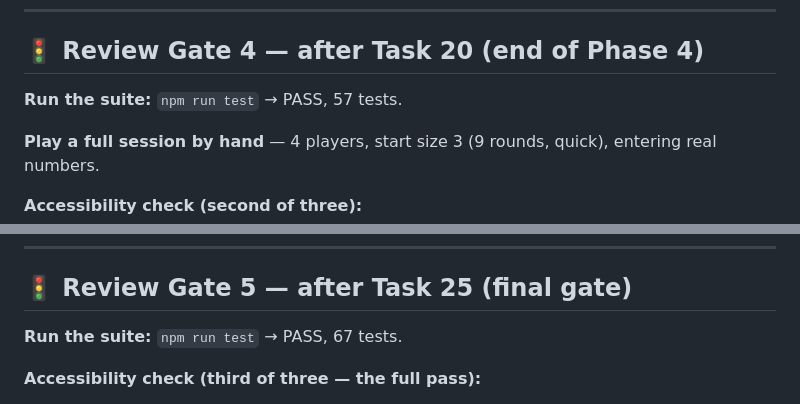
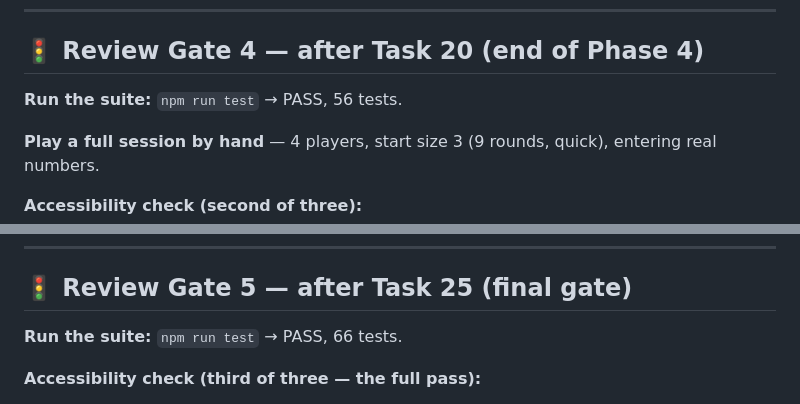
Before and after one commit to RobertBeverton/ContractWhist, a Markdown page: docs/plans/2026-08-25-contract-whist-scorer.md, 2 parts joined by grey strips. GitHub-like rendering.

```diff
--- a/docs/plans/2026-08-25-contract-whist-scorer.md
+++ b/docs/plans/2026-08-25-contract-whist-scorer.md
@@ -2482,7 +2482,7 @@ git commit -m "feat: wire scorer actions with autosave and resume"
 
 ## 🚦 Review Gate 4 — after Task 20 (end of Phase 4)
 
-**Run the suite:** `npm run test` → PASS, 57 tests.
+**Run the suite:** `npm run test` → PASS, 56 tests.
 
 **Play a full session by hand** — 4 players, start size 3 (9 rounds, quick), entering real numbers.
 
@@ -3097,7 +3097,7 @@ git commit -m "docs: record tablet device test results"
 
 ## 🚦 Review Gate 5 — after Task 25 (final gate)
 
-**Run the suite:** `npm run test` → PASS, 67 tests.
+**Run the suite:** `npm run test` → PASS, 66 tests.
 
 **Accessibility check (third of three — the full pass):**
 1. **Lighthouse → Accessibility** on all four screens: 100, zero violations.
```
Also changed, not shown: other parts of docs/plans/2026-08-25-contract-whist-scorer.md (+4 -4 lines).
